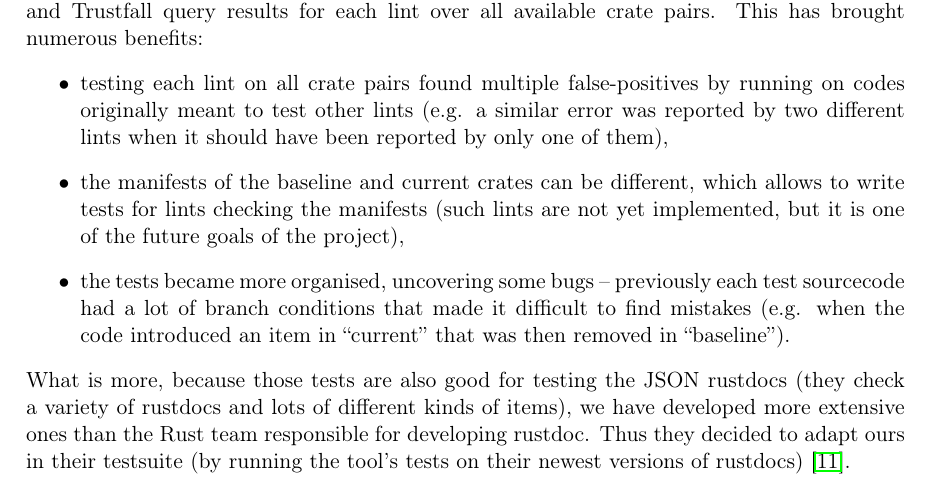
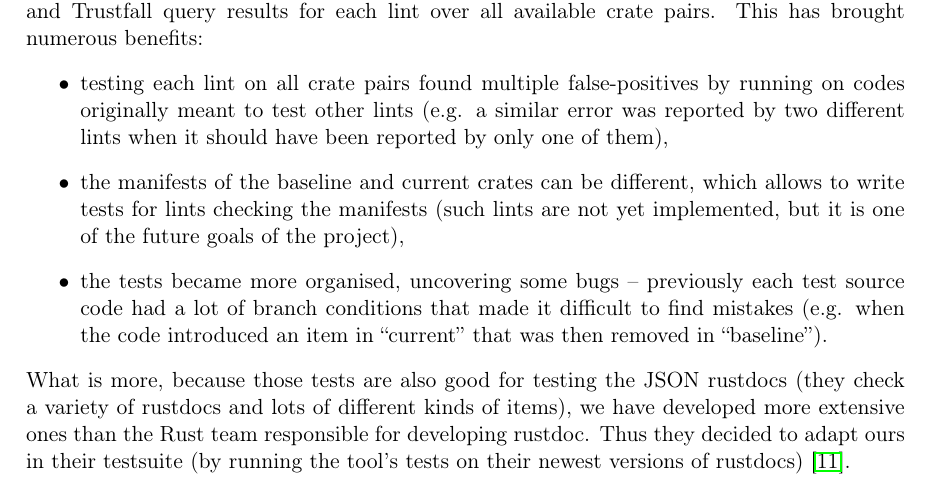
Before and after one commit to tonowak/bachelors-thesis, a LaTeX thesis (thesis-en.tex): part of page 29 of 41, cut so that both start at the same text. Compiled offline with pdfLaTeX.

Commit message:
Update thesis-en.tex
Co-authored-by: Predrag Gruevski <2348618+obi1kenobi@users.noreply.github.com>

```diff
--- a/thesis-en.tex
+++ b/thesis-en.tex
@@ -748,7 +748,7 @@ available crate pairs. This has brought numerous benefits:
 		(such lints are not yet implemented, but it is one of the future goals
 		of the project),
 	\item the tests became more organised, uncovering some bugs
-		-- previously each test sourcecode had a lot of branch conditions that
+		-- previously each test source code had a lot of branch conditions that
 		made it difficult to find mistakes
 		(e.g. when the code introduced an item in \say{current}
 		that was then removed in \say{baseline}).
```
